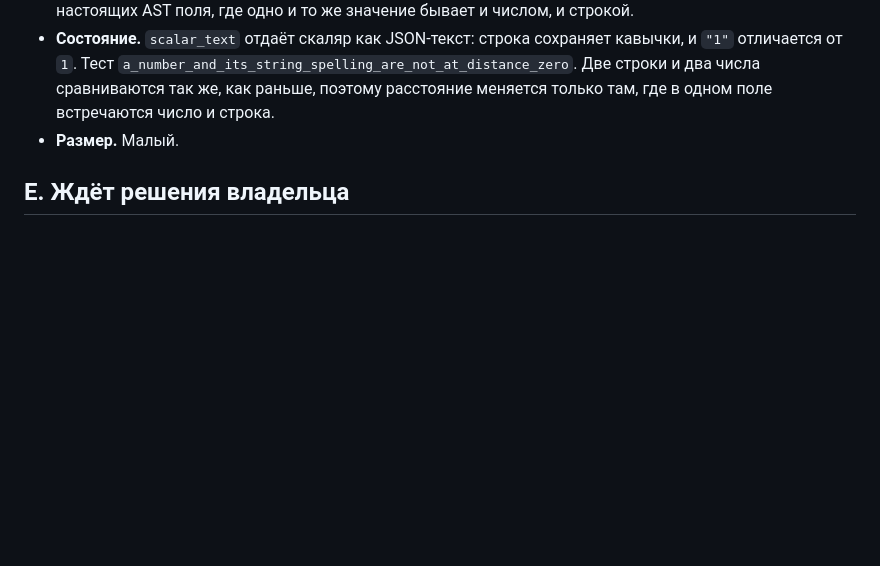
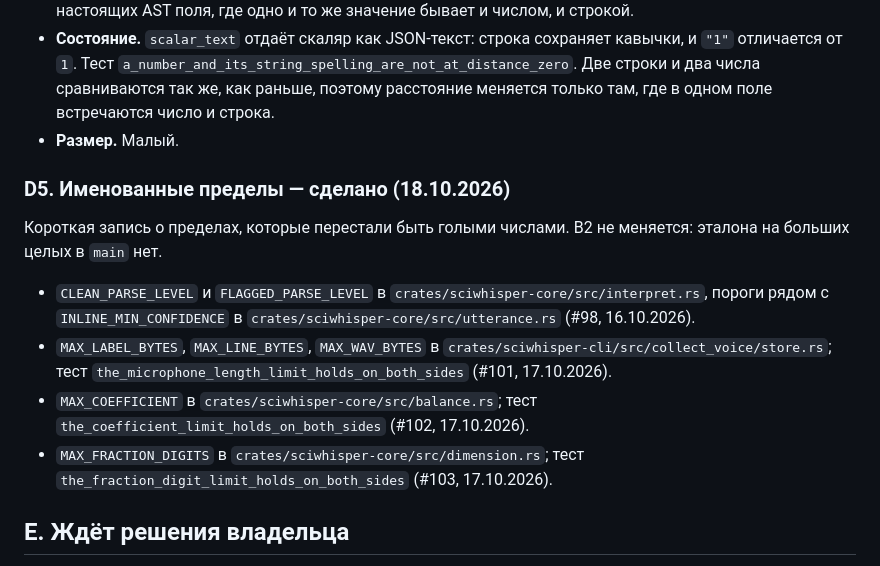
Before and after one commit to pinkprincess766/sci-witch, a Markdown page: docs/process/BACKLOG_RU.md, the part around one of its changes. Drawn GitHub-style; blank space fills up the shorter version.

Commit message:
docs(process): backlog state as of 18.10
The header still said 15.10. Named limits from #98 and #101-#103
are recorded under D5. B2 is unchanged.

```diff
--- a/docs/process/BACKLOG_RU.md
+++ b/docs/process/BACKLOG_RU.md
@@ -275,6 +275,23 @@
   там, где в одном поле встречаются число и строка.
 - **Размер.** Малый.
 
+### D5. Именованные пределы — **сделано** (18.10.2026)
+
+Короткая запись о пределах, которые перестали быть голыми числами. B2 не
+меняется: эталона на больших целых в `main` нет.
+
+- `CLEAN_PARSE_LEVEL` и `FLAGGED_PARSE_LEVEL` в
+  `crates/sciwhisper-core/src/interpret.rs`, пороги рядом с
+  `INLINE_MIN_CONFIDENCE` в `crates/sciwhisper-core/src/utterance.rs`
+  (#98, 16.10.2026).
+- `MAX_LABEL_BYTES`, `MAX_LINE_BYTES`, `MAX_WAV_BYTES` в
+  `crates/sciwhisper-cli/src/collect_voice/store.rs`; тест
+  `the_microphone_length_limit_holds_on_both_sides` (#101, 17.10.2026).
+- `MAX_COEFFICIENT` в `crates/sciwhisper-core/src/balance.rs`; тест
+  `the_coefficient_limit_holds_on_both_sides` (#102, 17.10.2026).
+- `MAX_FRACTION_DIGITS` в `crates/sciwhisper-core/src/dimension.rs`; тест
+  `the_fraction_digit_limit_holds_on_both_sides` (#103, 17.10.2026).
+
 ## E. Ждёт решения владельца
 
 - **Speech2Latex как внешний бенчмарк** (Korzh и др., ICLR 2026; датасет
```
Also changed, not shown: other parts of docs/process/BACKLOG_RU.md (+1 -1 lines).
